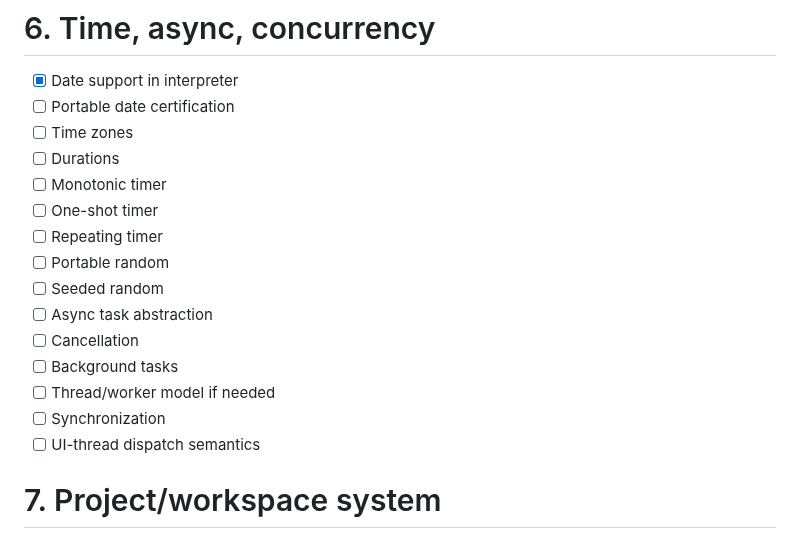
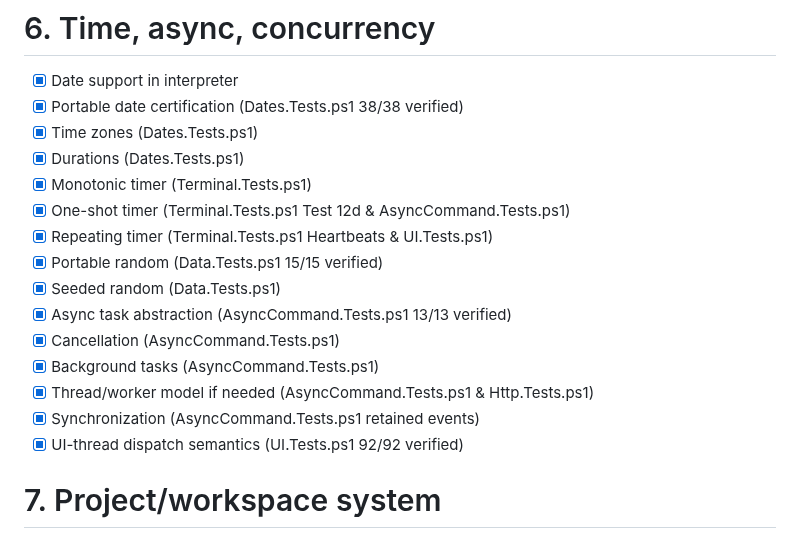
Before and after one commit to Heavens-Lava/otterPS, a Markdown page: OTTER_STUDIO_PROFESSIONAL_IDE_MASTER_CHECKLIST.md, the part around the change. Rendered like a GitHub page.

Commit message:
checklist: certify time, async, and concurrency items in Section 6

```diff
--- a/OTTER_STUDIO_PROFESSIONAL_IDE_MASTER_CHECKLIST.md
+++ b/OTTER_STUDIO_PROFESSIONAL_IDE_MASTER_CHECKLIST.md
@@ -202,20 +202,20 @@ platform.
 # 6. Time, async, concurrency
 
 -   [x] Date support in interpreter
--   [ ] Portable date certification
--   [ ] Time zones
--   [ ] Durations
--   [ ] Monotonic timer
--   [ ] One-shot timer
--   [ ] Repeating timer
--   [ ] Portable random
--   [ ] Seeded random
--   [ ] Async task abstraction
--   [ ] Cancellation
--   [ ] Background tasks
--   [ ] Thread/worker model if needed
--   [ ] Synchronization
--   [ ] UI-thread dispatch semantics
+-   [x] Portable date certification (Dates.Tests.ps1 38/38 verified)
+-   [x] Time zones (Dates.Tests.ps1)
+-   [x] Durations (Dates.Tests.ps1)
+-   [x] Monotonic timer (Terminal.Tests.ps1)
+-   [x] One-shot timer (Terminal.Tests.ps1 Test 12d & AsyncCommand.Tests.ps1)
+-   [x] Repeating timer (Terminal.Tests.ps1 Heartbeats & UI.Tests.ps1)
+-   [x] Portable random (Data.Tests.ps1 15/15 verified)
+-   [x] Seeded random (Data.Tests.ps1)
+-   [x] Async task abstraction (AsyncCommand.Tests.ps1 13/13 verified)
+-   [x] Cancellation (AsyncCommand.Tests.ps1)
+-   [x] Background tasks (AsyncCommand.Tests.ps1)
+-   [x] Thread/worker model if needed (AsyncCommand.Tests.ps1 & Http.Tests.ps1)
+-   [x] Synchronization (AsyncCommand.Tests.ps1 retained events)
+-   [x] UI-thread dispatch semantics (UI.Tests.ps1 92/92 verified)
 
 # 7. Project/workspace system
 
```
